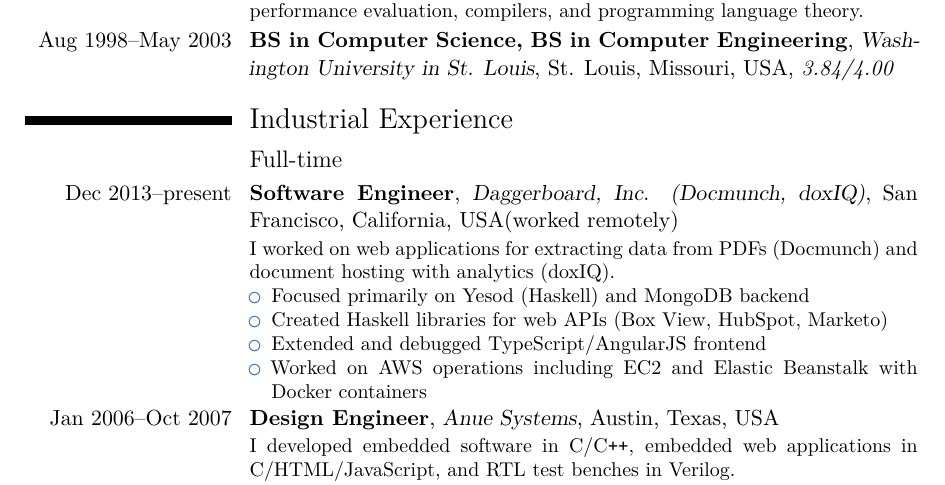
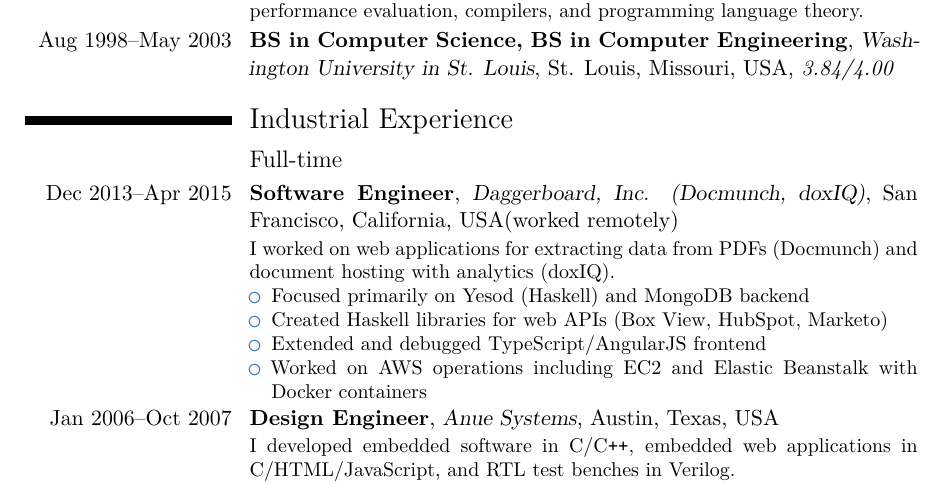
Before and after one commit to spl/cv, a LaTeX CV (current/cv.tex): part of page 1 of 5, cut so that both start at the same text. Compiled offline with XeLaTeX; a LaTeX package or settings file that is missing is left out.

Commit message:
Add final date for Daggerboard

```diff
--- a/current/cv.tex
+++ b/current/cv.tex
@@ -110,7 +110,7 @@
 \subsection{Full-time}
 
 \cventry%
-{Dec 2013--present}%
+{Dec 2013--Apr 2015}%
 {Software Engineer}%
 {Daggerboard, Inc. (Docmunch, doxIQ)}%
 {\sanfrancisco (worked remotely)}%
```
